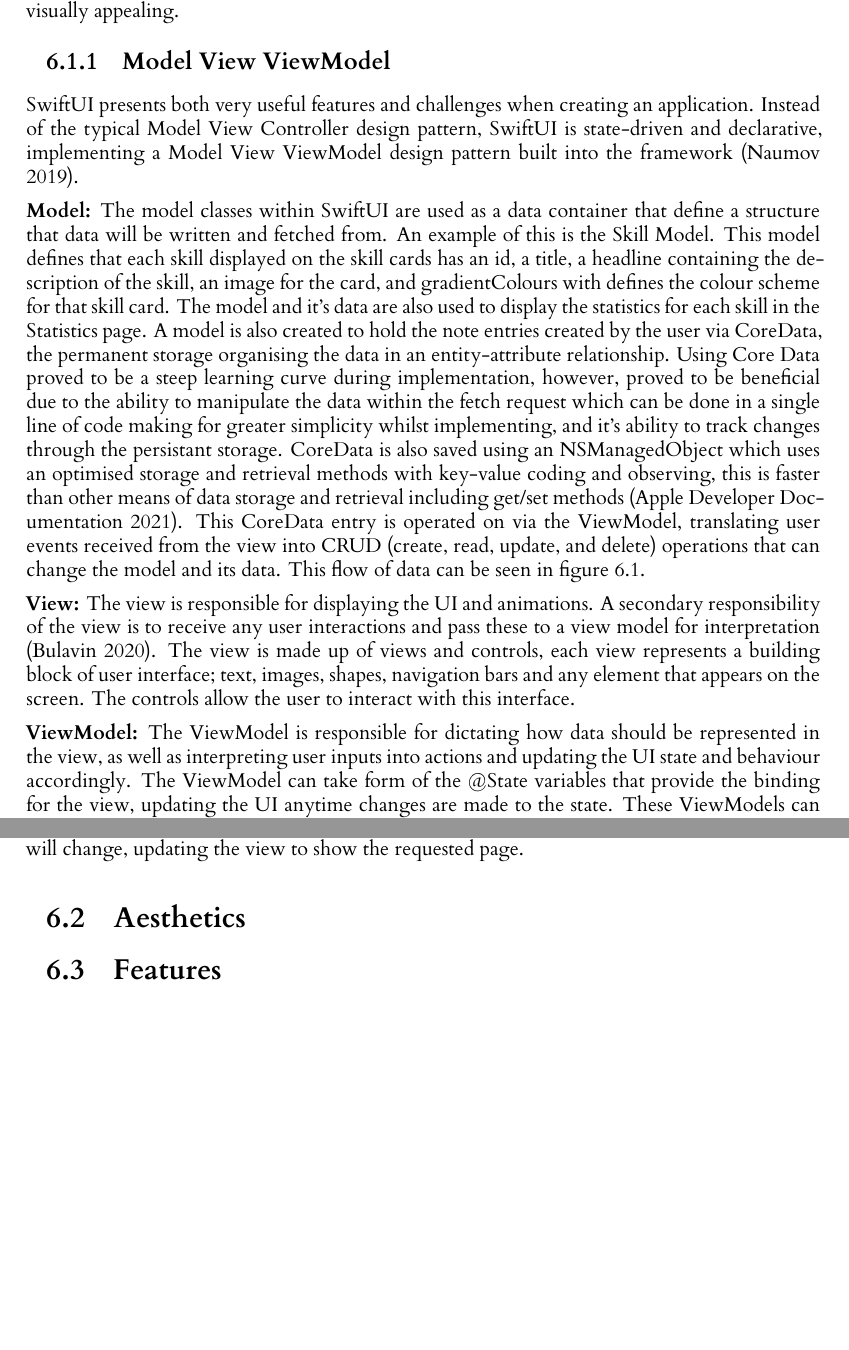
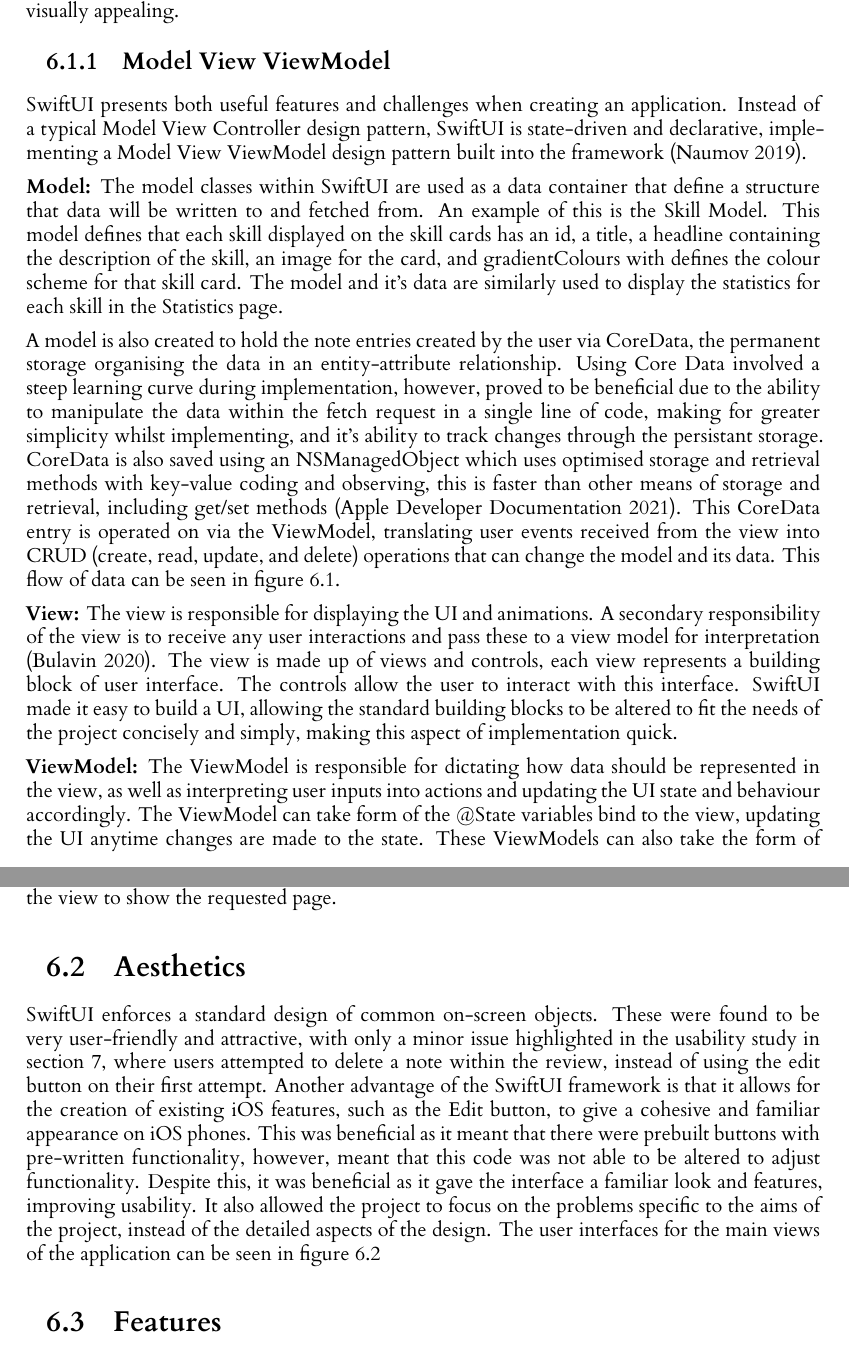
Before and after one commit to gmtmcd/Level-4-Individual-Project, a LaTeX thesis (dissertation/l4proj.tex): two parts of pages 27 and 28 of 49 before the commit and two parts of pages 27 and 28 of 50 after it, joined at a grey line, cut so that both start at the same text, the shorter picture padded with empty space. Compiled offline with XeLaTeX.

Commit message:
Aesthetics section and screenshots

```diff
--- a/dissertation/l4proj.tex
+++ b/dissertation/l4proj.tex
@@ -937,27 +937,30 @@ The user interface was implemented using SwiftUI with an aim to make it easy to
 
 \subsection{Model View ViewModel}
 
-SwiftUI presents both very useful features and challenges when creating an application. Instead of the typical Model View Controller design pattern, SwiftUI
+SwiftUI presents both useful features and challenges when creating an application. Instead of a typical Model View Controller design pattern, SwiftUI
 is state-driven and declarative, implementing a Model View ViewModel design pattern built into the framework \citep{naumov_swiftui_architecture_2019}.
 
-\textbf{Model:} The model classes within SwiftUI are used as a data container that define a structure that data will be written and fetched from. An example of
+\textbf{Model:} The model classes within SwiftUI are used as a data container that define a structure that data will be written to and fetched from. An example of
 this is the Skill Model. This model defines that each skill displayed on the skill cards has an id, a title, a headline containing the description of the
-skill, an image for the card, and gradientColours with defines the colour scheme for that skill card. The model and it's data are also used to display the
-statistics for each skill in the Statistics page. A model is also created to hold the note entries created by the user via CoreData, the permanent storage
-organising the data in an entity-attribute relationship. Using Core Data proved to be a steep learning curve during implementation, however, proved to be
-beneficial due to the ability to manipulate the data within the fetch request which can be done in a single line of code making for greater simplicity
-whilst implementing, and it's ability to track changes through the persistant storage. CoreData is also saved using an NSManagedObject which uses an optimised
-storage and retrieval methods with key-value coding and observing, this is faster than other means of data storage and retrieval including get/set methods
+skill, an image for the card, and gradientColours with defines the colour scheme for that skill card. The model and it's data are similarly used to display the
+statistics for each skill in the Statistics page.
+
+A model is also created to hold the note entries created by the user via CoreData, the permanent storage
+organising the data in an entity-attribute relationship. Using Core Data involved a steep learning curve during implementation, however, proved to be
+beneficial due to the ability to manipulate the data within the fetch request in a single line of code, making for greater simplicity
+whilst implementing, and it's ability to track changes through the persistant storage. CoreData is also saved using an NSManagedObject which uses optimised
+storage and retrieval methods with key-value coding and observing, this is faster than other means of storage and retrieval, including get/set methods
 \citep{apple_developer_documentation_core_2021}.
 This CoreData entry is operated on via the ViewModel, translating user events received from the view into CRUD (create, read, update, and delete) operations that
 can change the model and its data. This flow of data can be seen in figure \ref{fig:MVVMDataFlow}.
 
 \textbf{View:} The view is responsible for displaying the UI and animations. A secondary responsibility of the view is to receive any user interactions and
 pass these to a view model for interpretation \citep{bulavin_modern_2020}. The view is made up of views and controls, each view represents a building block of
-user interface; text, images, shapes, navigation bars and any element that appears on the screen. The controls allow the user to interact with this interface.
+user interface. The controls allow the user to interact with this interface. SwiftUI made it easy to build a UI, allowing the standard building blocks to be
+altered to fit the needs of the project concisely and simply, making this aspect of implementation quick.
 
 \textbf{ViewModel:} The ViewModel is responsible for dictating how data should be represented in the view, as well as interpreting user inputs into actions
-and updating the UI state and behaviour accordingly. The ViewModel can take form of the @State variables that provide the binding for the view, updating the
+and updating the UI state and behaviour accordingly. The ViewModel can take form of the @State variables bind to the view, updating the
 UI anytime changes are made to the state. These ViewModels can also take the form of a distinct ObservableObject class. As an example the Router class is an
 ObservableObject that controls which view is displayed on the UI as the user navigates through the application, as the user clicks on a navigation button the
 StateObject's current page variable will change, updating the view to show the requested page.
@@ -970,4 +973,13 @@ StateObject's current page variable will change, updating the view to show the r
     \label{fig:MVVMDataFlow}
 \end{figure}
 
+
 \section{Aesthetics}
+
+SwiftUI enforces a standard design of common on-screen objects. These were found to be very user-friendly and attractive, with only a minor issue highlighted in
+the usability study in section \ref{evaluation}, where users attempted to delete a note within the review, instead of using the edit button on their first
+attempt. Another advantage of the SwiftUI framework is that it allows for the creation of existing iOS features, such as the Edit button, to give a cohesive and
+familiar appearance on iOS phones. This was beneficial as it meant that there were prebuilt buttons with pre-written functionality, however, meant that this code
+was not able to be altered to adjust functionality. Despite this, it was beneficial as it gave the interface a familiar look and features, improving usability.
+It also allowed the project to focus on the problems specific to the aims of the project, instead of the detailed aspects of the design. The user interfaces
+for the main views of the application can be seen in figure \ref{fig:appMainViews}
@@ -974,3 +1025,6 @@ StateObject's current page variable will change, updating the view to show the r
+    \label{fig:appMainViews}
+\end{figure}
+
 
 \section{Features}
 
```
Also changed, not shown: timelog.md (+2 -1 lines), dissertation/images/appHomeScreen.pdf (added), dissertation/images/appNotesScreen.pdf (added), dissertation/images/appRecordingsScreen.pdf (added), dissertation/images/appSettingsScreen.pdf (added), dissertation/images/appStatScreen.pdf (added), dissertation/l4proj.tex (39 more changed lines), 1 other file.
